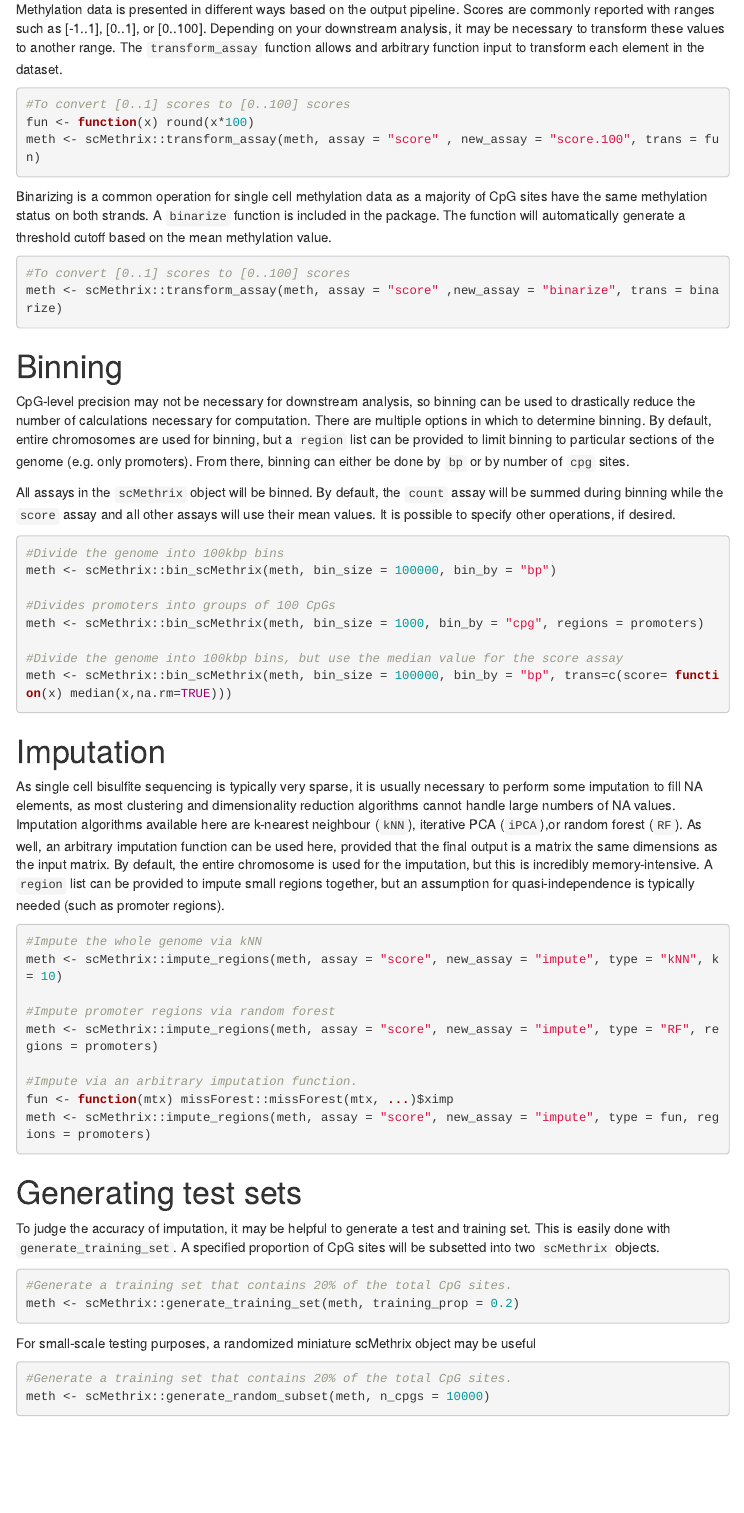
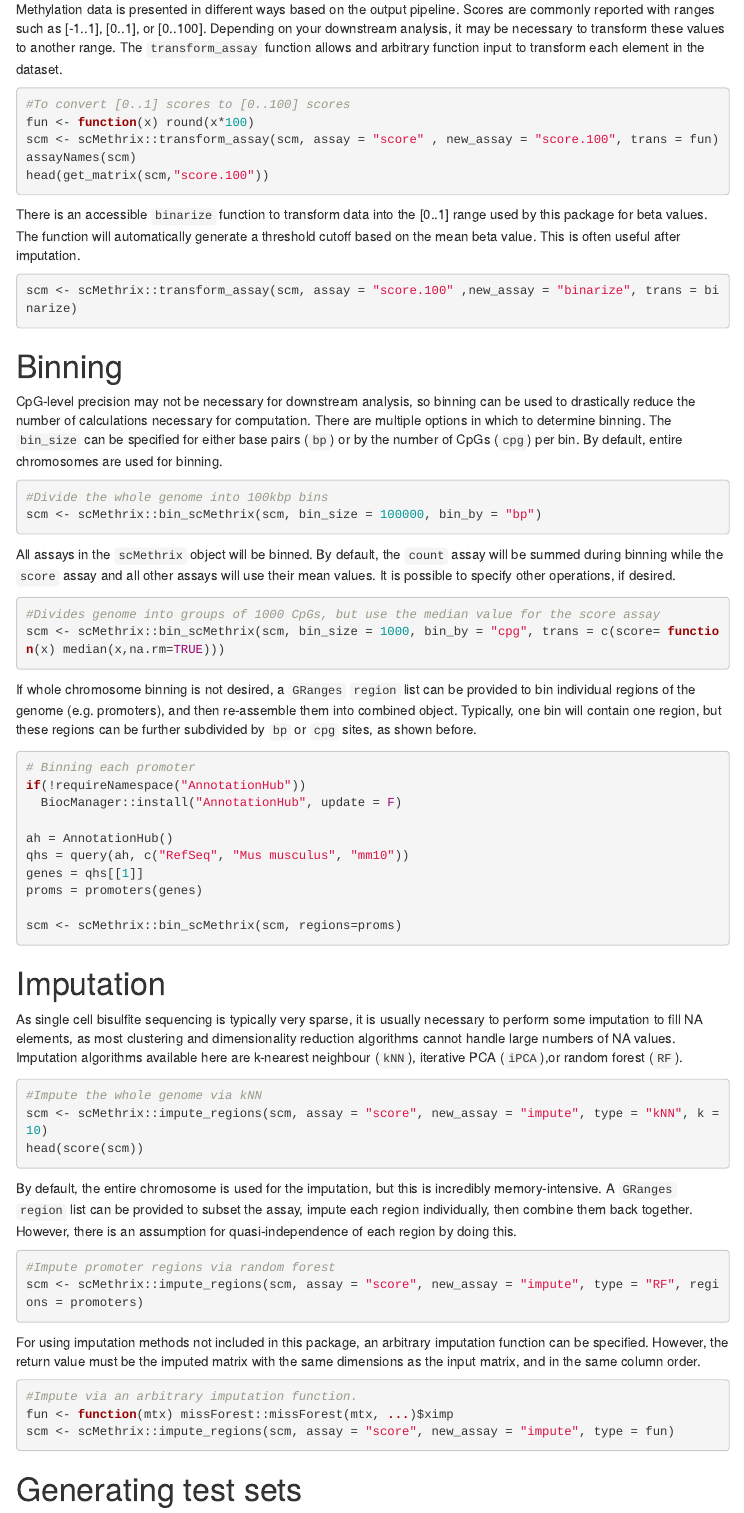
Before and after one commit to CompEpigen/scMethrix, an R Markdown document (vignettes/x03_transforms.Rmd): the page in a window 1100 px wide, from 190 px down. Rendered offline with R 4.5, knitr and Pandoc, with nearby package versions; menus at the side of the page are left out.

Commit message:
Updated vignettes

````diff
--- a/vignettes/x03_transforms.Rmd
+++ b/vignettes/x03_transforms.Rmd
@@ -22,45 +22,69 @@ Methylation data is presented in different ways based on the output pipeline. Sc
 ```{r, eval=F}
 #To convert [0..1] scores to [0..100] scores
 fun <- function(x) round(x*100)
-meth <- scMethrix::transform_assay(meth, assay = "score" , new_assay = "score.100", trans = fun)
+scm <- scMethrix::transform_assay(scm, assay = "score" , new_assay = "score.100", trans = fun)
+assayNames(scm)
+head(get_matrix(scm,"score.100"))
 ```
 
-Binarizing is a common operation for single cell methylation data as a majority of CpG sites have the same methylation status on both strands. A `binarize` function is included in the package. The function will automatically generate a threshold cutoff based on the mean methylation value.
+There is an accessible `binarize` function to transform data into the [0..1] range used by this package for beta values. The function will automatically generate a threshold cutoff based on the mean beta value. This is often useful after imputation.
 
 ```{r, eval=F}
-#To convert [0..1] scores to [0..100] scores
-meth <- scMethrix::transform_assay(meth, assay = "score" ,new_assay = "binarize", trans = binarize)
+scm <- scMethrix::transform_assay(scm, assay = "score.100" ,new_assay = "binarize", trans = binarize)
 ```
 
 # Binning
-CpG-level precision may not be necessary for downstream analysis, so binning can be used to drastically reduce the number of calculations necessary for computation. There are multiple options in which to determine binning. By default, entire chromosomes are used for binning, but a `region` list can be provided to limit binning to particular sections of the genome (e.g. only promoters). From there, binning can either be done by `bp` or by number of `cpg` sites.
+CpG-level precision may not be necessary for downstream analysis, so binning can be used to drastically reduce the number of calculations necessary for computation. There are multiple options in which to determine binning. The `bin_size` can be specified for either base pairs (`bp`) or by the number of CpGs (`cpg`) per bin. By default, entire chromosomes are used for binning.
+
+```{r, eval=F}
+#Divide the whole genome into 100kbp bins
+scm <- scMethrix::bin_scMethrix(scm, bin_size = 100000, bin_by = "bp")
+```
 
 All assays in the `scMethrix` object will be binned. By default, the `count` assay will be summed during binning while the `score` assay and all other assays will use their mean values. It is possible to specify other operations, if desired.
 
 ```{r, eval=F}
-#Divide the genome into 100kbp bins
-meth <- scMethrix::bin_scMethrix(meth, bin_size = 100000, bin_by = "bp")
+#Divides genome into groups of 1000 CpGs, but use the median value for the score assay
+scm <- scMethrix::bin_scMethrix(scm, bin_size = 1000, bin_by = "cpg", trans = c(score= function(x) median(x,na.rm=TRUE)))
+```
 
-#Divides promoters into groups of 100 CpGs
-meth <- scMethrix::bin_scMethrix(meth, bin_size = 1000, bin_by = "cpg", regions = promoters)
+If whole chromosome binning is not desired, a `GRanges` `region` list can be provided to bin individual regions of the genome (e.g. promoters), and then re-assemble them into combined object. Typically, one bin will contain one region, but these regions can be further subdivided by `bp` or `cpg` sites, as shown before.
 
-#Divide the genome into 100kbp bins, but use the median value for the score assay
-meth <- scMethrix::bin_scMethrix(meth, bin_size = 100000, bin_by = "bp", trans=c(score= function(x) median(x,na.rm=TRUE)))
+```{r, eval=F}
+# Binning each promoter
+if(!requireNamespace("AnnotationHub"))
+  BiocManager::install("AnnotationHub", update = F)
+
+ah = AnnotationHub()
+qhs = query(ah, c("RefSeq", "Mus musculus", "mm10"))
+genes = qhs[[1]]
+proms = promoters(genes)
+
+scm <- scMethrix::bin_scMethrix(scm, regions=proms)
 ```
 
 # Imputation
-As single cell bisulfite sequencing is typically very sparse, it is usually necessary to perform some imputation to fill NA elements, as most clustering and dimensionality reduction algorithms cannot handle large numbers of NA values. Imputation algorithms available here are k-nearest neighbour (`kNN`), iterative PCA (`iPCA`),or random forest (`RF`). As well, an arbitrary imputation function can be used here, provided that the final output is a matrix the same dimensions as the input matrix. By default, the entire chromosome is used for the imputation, but this is incredibly memory-intensive. A `region` list can be provided to impute small regions together, but an assumption for quasi-independence is typically needed (such as promoter regions).
+As single cell bisulfite sequencing is typically very sparse, it is usually necessary to perform some imputation to fill NA elements, as most clustering and dimensionality reduction algorithms cannot handle large numbers of NA values. Imputation algorithms available here are k-nearest neighbour (`kNN`), iterative PCA (`iPCA`),or random forest (`RF`).
 
 ```{r, eval=F}
 #Impute the whole genome via kNN
-meth <- scMethrix::impute_regions(meth, assay = "score", new_assay = "impute", type = "kNN", k = 10)
+scm <- scMethrix::impute_regions(scm, assay = "score", new_assay = "impute", type = "kNN", k = 10)
+head(score(scm))
+```
 
+By default, the entire chromosome is used for the imputation, but this is incredibly memory-intensive. A `GRanges` `region` list can be provided to subset the assay, impute each region individually, then combine them back together. However, there is an assumption for quasi-independence of each region by doing this.
+
+```{r, eval=F}
 #Impute promoter regions via random forest
-meth <- scMethrix::impute_regions(meth, assay = "score", new_assay = "impute", type = "RF", regions = promoters)
+scm <- scMethrix::impute_regions(scm, assay = "score", new_assay = "impute", type = "RF", regions = promoters)
+```
 
+For using imputation methods not included in this package, an arbitrary imputation function can be specified. However, the return value must be the imputed matrix with the same dimensions as the input matrix, and in the same column order.
+
+```{r, eval=F}
 #Impute via an arbitrary imputation function.
 fun <- function(mtx) missForest::missForest(mtx, ...)$ximp
-meth <- scMethrix::impute_regions(meth, assay = "score", new_assay = "impute", type = fun, regions = promoters)
+scm <- scMethrix::impute_regions(scm, assay = "score", new_assay = "impute", type = fun)
 ```
 
 # Generating test sets
@@ -68,12 +92,12 @@ To judge the accuracy of imputation, it may be helpful to generate a test and tr
 
 ```{r, eval=F}
 #Generate a training set that contains 20% of the total CpG sites.
-meth <- scMethrix::generate_training_set(meth, training_prop = 0.2)
+scm <- scMethrix::generate_training_set(scm, training_prop = 0.2)
 ```
 
 For small-scale testing purposes, a randomized miniature scMethrix object may be useful
 
 ```{r, eval=F}
 #Generate a training set that contains 20% of the total CpG sites.
-meth <- scMethrix::generate_random_subset(meth, n_cpgs = 10000)
+scm <- scMethrix::generate_random_subset(scm, n_cpgs = 10000)
 ```
````
Also changed, not shown: vignettes/x02_qc.Rmd (+13 -4 lines), vignettes/x04_clustering.Rmd (+28 -9 lines).
